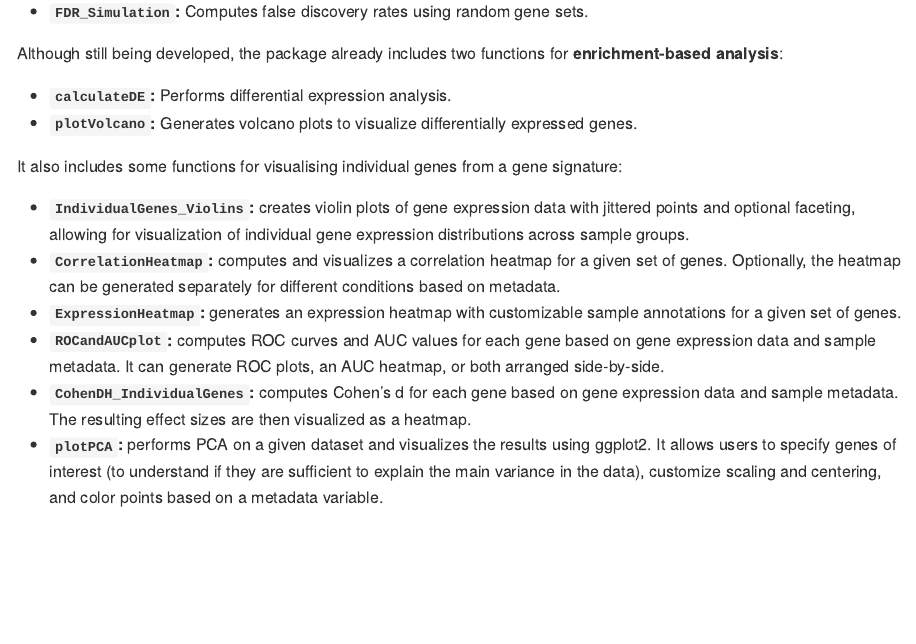
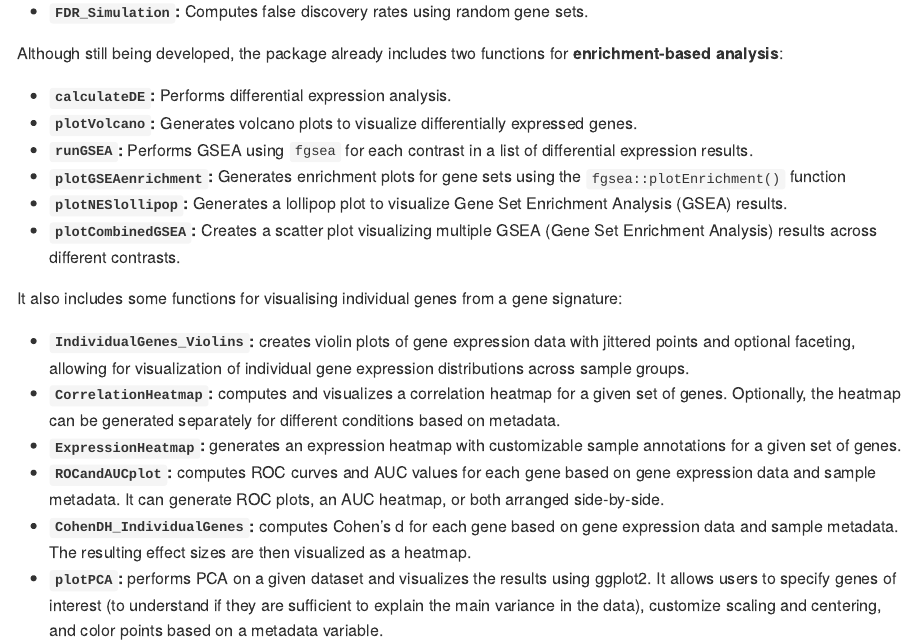
Before and after one commit to DiseaseTranscriptomicsLab/markeR, an R Markdown document (README.Rmd): the page in a window 1100 px wide, from 1280 px down. The pictures show the output file README.md that the author committed with the source, drawn offline in the style of GitHub; long lines of code are wrapped; badge pictures from the web are left out.

Commit message:
update documentation package

```diff
--- a/README.Rmd
+++ b/README.Rmd
@@ -69,6 +69,10 @@ Although still being developed, the package already includes two functions for *
 
 -   **`calculateDE`:** Performs differential expression analysis.
 -   **`plotVolcano`:** Generates volcano plots to visualize differentially expressed genes.
+-   **`runGSEA`:** Performs GSEA using `fgsea` for each contrast in a list of differential expression results.
+-   **`plotGSEAenrichment`:** Generates enrichment plots for gene sets using the `fgsea::plotEnrichment()` function
+-   **`plotNESlollipop`:**  Generates a lollipop plot to visualize Gene Set Enrichment Analysis (GSEA) results.
+-   **`plotCombinedGSEA`:** Creates a scatter plot visualizing multiple GSEA (Gene Set Enrichment Analysis) results across different contrasts.
 
 It also includes some functions for visualising individual genes from a gene signature:
 
```
Also changed, not shown: R/markeR-package.R (+46 -19 lines), README.md, 1 other file.
